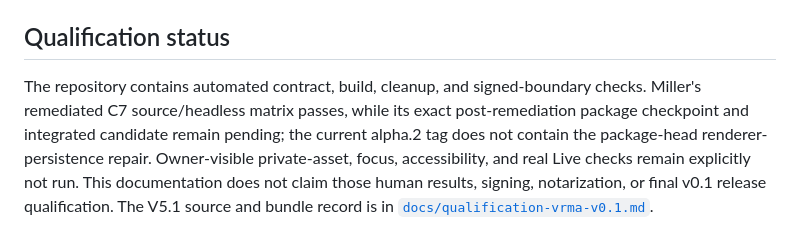
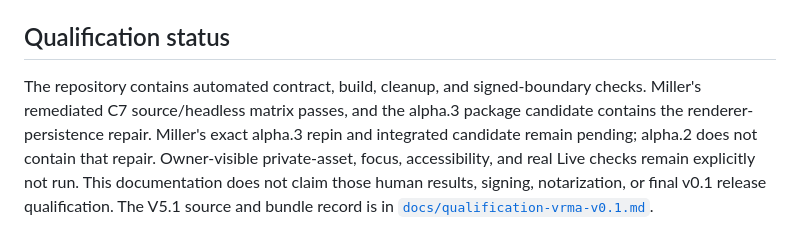
Before and after one commit to tim-osterhus/miller-avatar, a Markdown page: README.md, the part around the change. GitHub-like rendering.

Commit message:
docs: close alpha.3 package checkpoint wording

```diff
--- a/README.md
+++ b/README.md
@@ -126,10 +126,10 @@ See `PROVENANCE.md` and `THIRD_PARTY_NOTICES.md`.
 ## Qualification status
 
 The repository contains automated contract, build, cleanup, and signed-boundary
-checks. Miller's remediated C7 source/headless matrix passes, while its exact
-post-remediation package checkpoint and integrated candidate remain pending;
-the current alpha.2 tag does not contain the package-head renderer-persistence
-repair. Owner-visible private-asset, focus, accessibility, and real Live checks
+checks. Miller's remediated C7 source/headless matrix passes, and the alpha.3
+package candidate contains the renderer-persistence repair. Miller's exact
+alpha.3 repin and integrated candidate remain pending; alpha.2 does not contain
+that repair. Owner-visible private-asset, focus, accessibility, and real Live checks
 remain explicitly not run. This documentation does not claim those human
 results, signing, notarization, or final v0.1 release qualification.
 The V5.1 source and bundle record is in
```
Also changed, not shown: docs/architecture.md (+3 -3 lines), docs/qualification-vrma-v0.1.md (+3 -2 lines).
